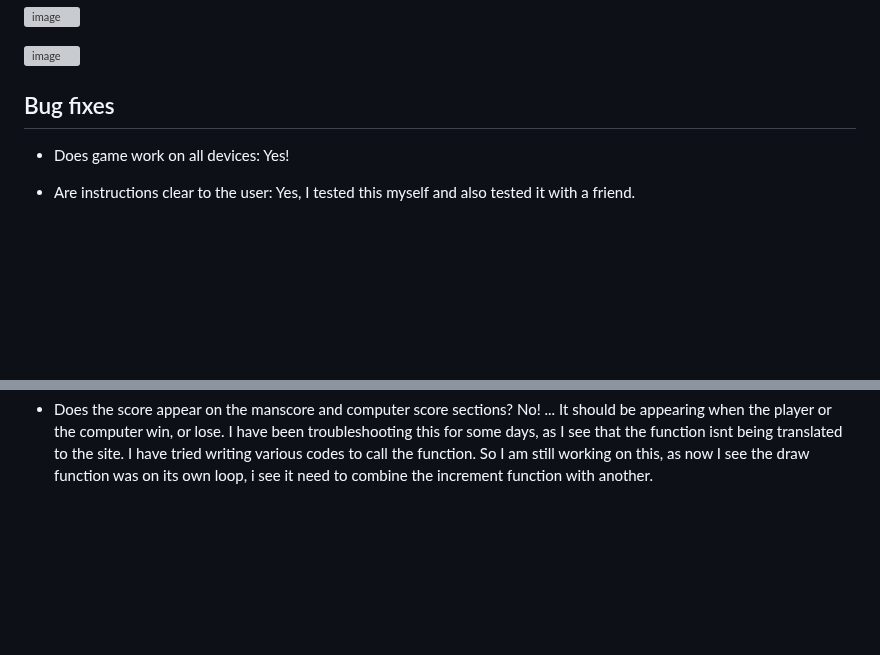
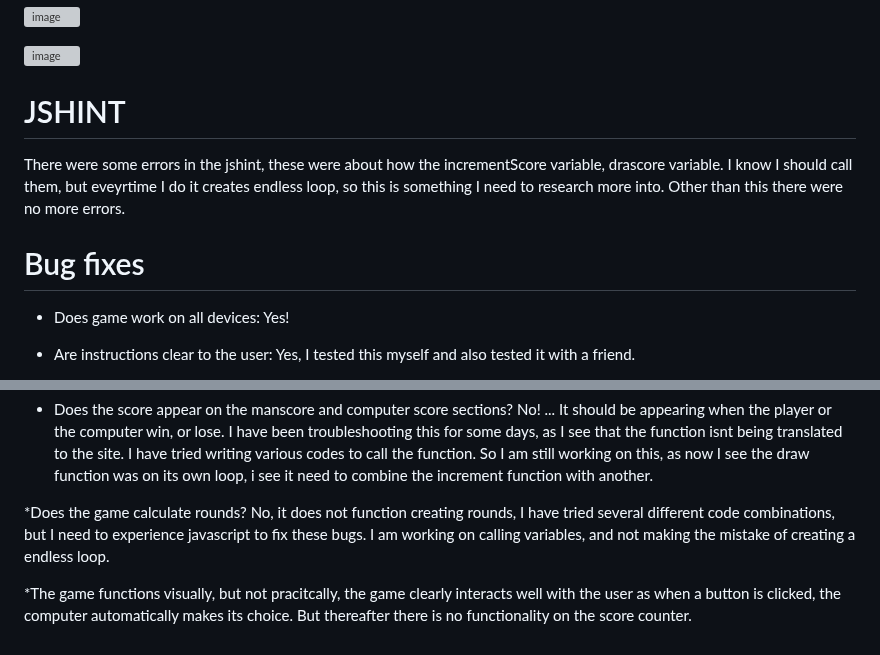
Before and after one commit to hnjw-png/manvsmachine, a Markdown page: README.md, 2 parts joined by grey strips. Rendered like a GitHub page; blank space fills up the shorter version; grey boxes are pictures that could not be loaded.

Commit message:
add bug fixes

```diff
--- a/README.md
+++ b/README.md
@@ -157,7 +157,12 @@ https://icon-library.com/icon/rock-paper-scissors-icon-24.html
 ![image](https://user-images.githubusercontent.com/120515252/219085317-b1cefe13-88a2-483f-9697-9027d76dddce.png)
 
 
-## Bug fixes
+# JSHINT
+
+There were some errors in the jshint, these were about how the incrementScore variable, drascore variable. I know I should call them, but eveyrtime I do it creates endless loop, so this is something I need to research more into. Other than this there were no more errors.
+
+
+# Bug fixes
 
 * Does game work on all devices: Yes!
 
@@ -174,3 +179,7 @@ https://icon-library.com/icon/rock-paper-scissors-icon-24.html
 * Is the computers choice random? Yes!
 
 * Does the score appear on the manscore and computer score sections? No! ... It should be appearing when the player or the computer win, or lose. I have been troubleshooting this for some days, as I see that the function isnt being translated to the site. I have tried writing various codes to call the function. So I am still working on this, as now I see the draw function was on its own loop, i see it need to combine the increment function with another.
+
+*Does the game calculate rounds? No, it does not function creating rounds, I have tried several different code combinations, but I need to experience javascript to fix these bugs. I am working on calling variables, and not making the mistake of creating a endless loop.
+
+*The game functions visually, but not pracitcally, the game clearly interacts well with the user as when a button is clicked, the computer automatically makes its choice. But thereafter there is no functionality on the score counter.
```
